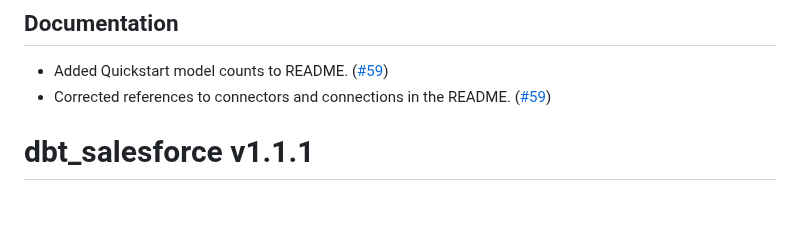
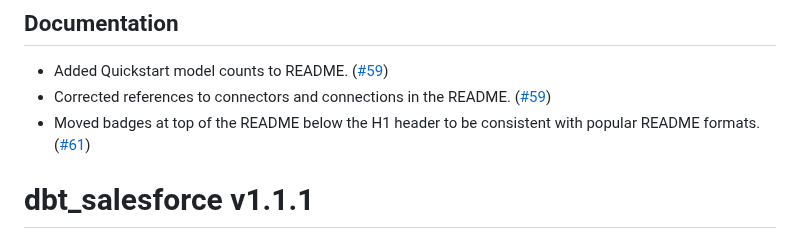
Before and after one commit to fivetran/dbt_salesforce, a Markdown page: CHANGELOG.md, the part around the change. Drawn GitHub-style; blank space fills up the shorter version.

```diff
--- a/CHANGELOG.md
+++ b/CHANGELOG.md
@@ -8,6 +8,7 @@ This release includes the following updates:
 ## Documentation
 - Added Quickstart model counts to README. ([#59](https://github.com/fivetran/dbt_salesforce/pull/59))
 - Corrected references to connectors and connections in the README. ([#59](https://github.com/fivetran/dbt_salesforce/pull/59))
+- Moved badges at top of the README below the H1 header to be consistent with popular README formats. ([#61](https://github.com/fivetran/dbt_salesforce/pull/61))
 
 # dbt_salesforce v1.1.1
 [PR #56](https://github.com/fivetran/dbt_salesforce/pull/56) includes the following updates:
```
Also changed, not shown: README.md (+3 -3 lines).
